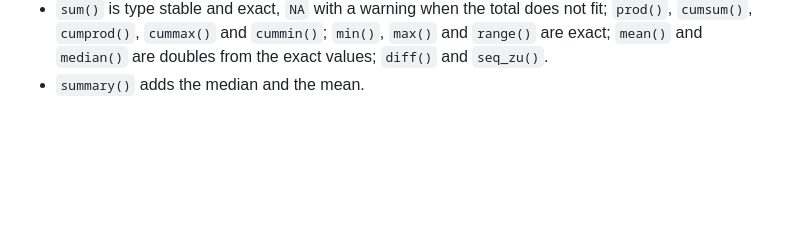
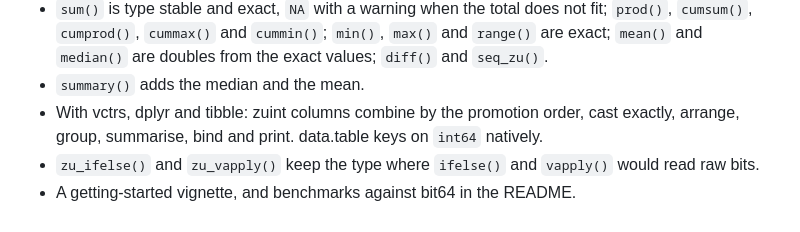
Before and after one commit to pedrobtz/zuint, a Markdown page: NEWS.md, the part around the change. GitHub-like rendering; blank space fills up the shorter version.

```diff
--- a/NEWS.md
+++ b/NEWS.md
@@ -60,3 +60,9 @@
   `min()`, `max()` and `range()` are exact; `mean()` and `median()` are
   doubles from the exact values; `diff()` and `seq_zu()`.
 * `summary()` adds the median and the mean.
+* With vctrs, dplyr and tibble: zuint columns combine by the promotion order,
+  cast exactly, arrange, group, summarise, bind and print. data.table keys
+  on `int64` natively.
+* `zu_ifelse()` and `zu_vapply()` keep the type where `ifelse()` and
+  `vapply()` would read raw bits.
+* A getting-started vignette, and benchmarks against bit64 in the README.
```
Also changed, not shown: .agents/roadmap.md (+20 -1 lines), CLAUDE.md (+10 -0 lines).
